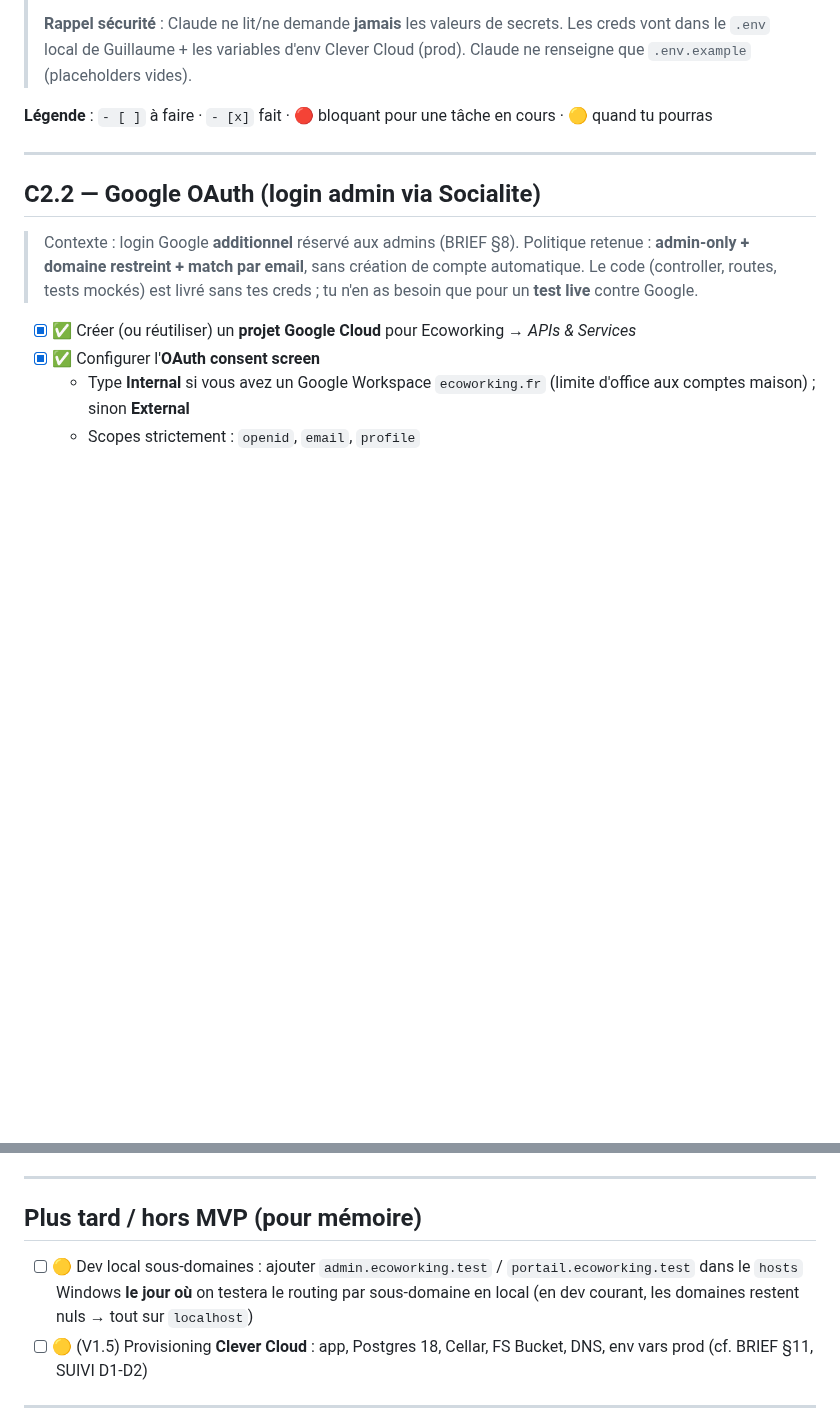
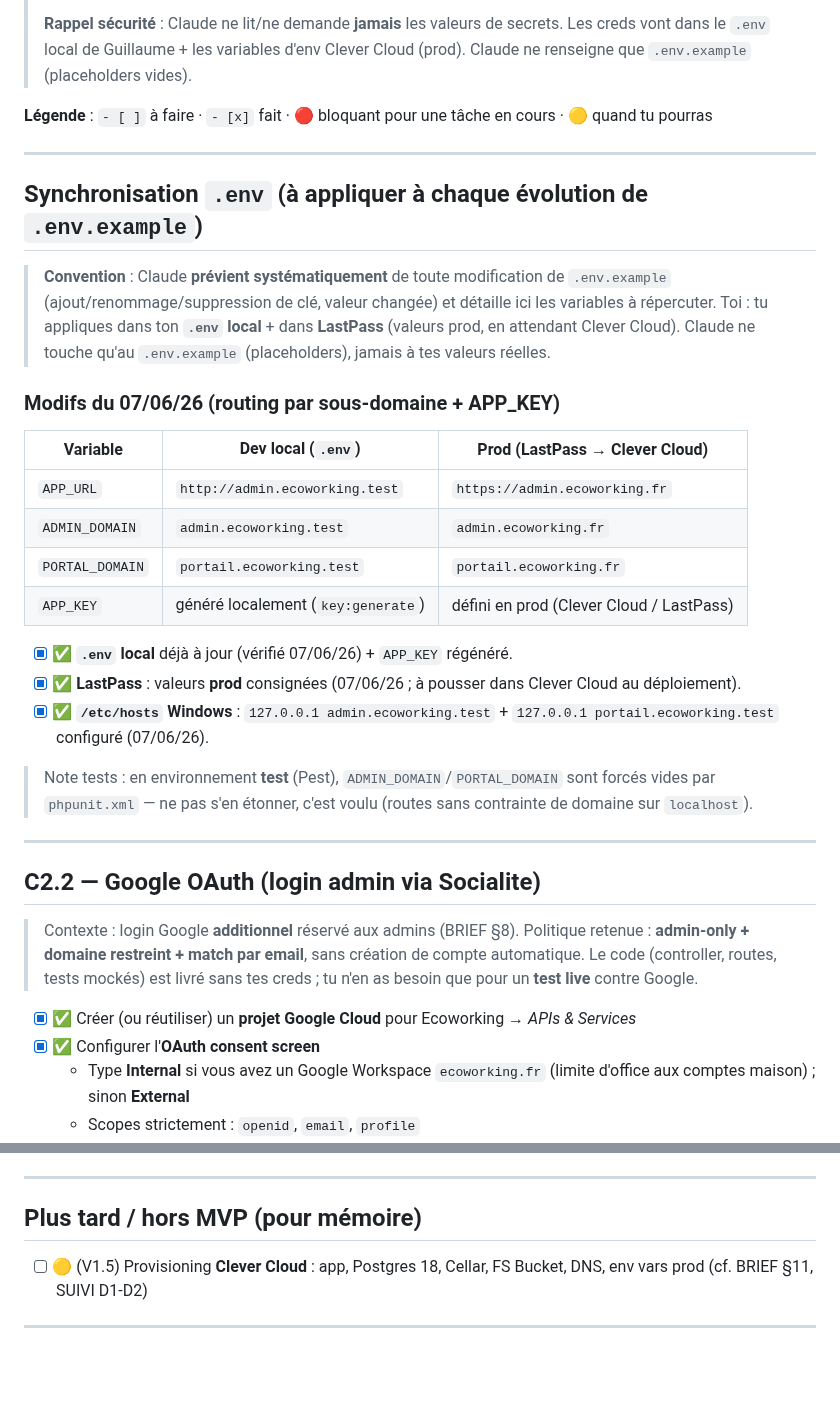
Before and after one commit to gtribut/ecoworking-manager, a Markdown page: docs/todo_guillaume.md, 2 parts joined by grey strips. Rendered like a GitHub page; blank space fills up the shorter version.

Commit message:
docs(todo): section synchro .env (dev/prod) + alerte modif .env.example
Ajoute une section « Synchronisation .env » (tableau dev/prod des vars
APP_URL/ADMIN_DOMAIN/PORTAL_DOMAIN/APP_KEY, local + LastPass + /etc/hosts
faits) et acte la convention : Claude prévient de toute modif de
.env.example. Retire la ligne obsolète « domaines nuls en dev ».

Co-Authored-By: Claude Opus 4.8 (1M context) <noreply@anthropic.com>

```diff
--- a/docs/todo_guillaume.md
+++ b/docs/todo_guillaume.md
@@ -14,6 +14,33 @@
 > renseigne que `.env.example` (placeholders vides).
 
 **Légende** : `- [ ]` à faire · `- [x]` fait · 🔴 bloquant pour une tâche en cours · 🟡 quand tu pourras
+
+---
+
+## Synchronisation `.env` (à appliquer à chaque évolution de `.env.example`)
+
+> **Convention** : Claude **prévient systématiquement** de toute modification de
+> `.env.example` (ajout/renommage/suppression de clé, valeur changée) et détaille
+> ici les variables à répercuter. Toi : tu appliques dans ton **`.env` local** +
+> dans **LastPass** (valeurs prod, en attendant Clever Cloud). Claude ne touche
+> qu'au `.env.example` (placeholders), jamais à tes valeurs réelles.
+
+### Modifs du 07/06/26 (routing par sous-domaine + APP_KEY)
+
+| Variable | Dev local (`.env`) | Prod (LastPass → Clever Cloud) |
+|---|---|---|
+| `APP_URL` | `http://admin.ecoworking.test` | `https://admin.ecoworking.fr` |
+| `ADMIN_DOMAIN` | `admin.ecoworking.test` | `admin.ecoworking.fr` |
+| `PORTAL_DOMAIN` | `portail.ecoworking.test` | `portail.ecoworking.fr` |
+| `APP_KEY` | généré localement (`key:generate`) | défini en prod (Clever Cloud / LastPass) |
+
+- [x] ✅ **`.env` local** déjà à jour (vérifié 07/06/26) + `APP_KEY` régénéré.
+- [x] ✅ **LastPass** : valeurs **prod** consignées (07/06/26 ; à pousser dans Clever Cloud au déploiement).
+- [x] ✅ **`/etc/hosts` Windows** : `127.0.0.1 admin.ecoworking.test` + `127.0.0.1 portail.ecoworking.test` configuré (07/06/26).
+
+> Note tests : en environnement **test** (Pest), `ADMIN_DOMAIN`/`PORTAL_DOMAIN` sont
+> forcés vides par `phpunit.xml` — ne pas s'en étonner, c'est voulu (routes sans
+> contrainte de domaine sur `localhost`).
 
 ---
 
@@ -101,7 +128,6 @@
 
 ## Plus tard / hors MVP (pour mémoire)
 
-- [ ] 🟡 Dev local sous-domaines : ajouter `admin.ecoworking.test` / `portail.ecoworking.test` dans le `hosts` Windows **le jour où** on testera le routing par sous-domaine en local (en dev courant, les domaines restent nuls → tout sur `localhost`)
 - [ ] 🟡 (V1.5) Provisioning **Clever Cloud** : app, Postgres 18, Cellar, FS Bucket, DNS, env vars prod (cf. BRIEF §11, SUIVI D1-D2)
 
 ---
```
